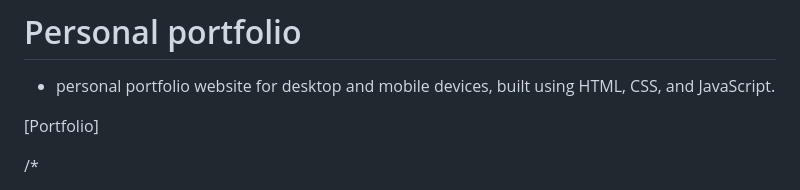
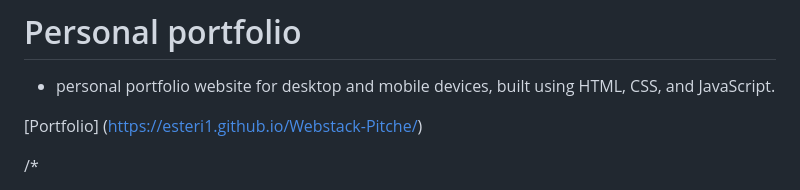
Before and after one commit to esteri1/Webstack-Pitche, a Markdown page: README.md, the part around the change. Rendered like a GitHub page.

```diff
--- a/README.md
+++ b/README.md
@@ -2,7 +2,7 @@
 
 - personal portfolio website for desktop and mobile devices, built using HTML, CSS, and JavaScript.
 
-[Portfolio]
+[Portfolio] (https://esteri1.github.io/Webstack-Pitche/)
 
 
 /*
```
